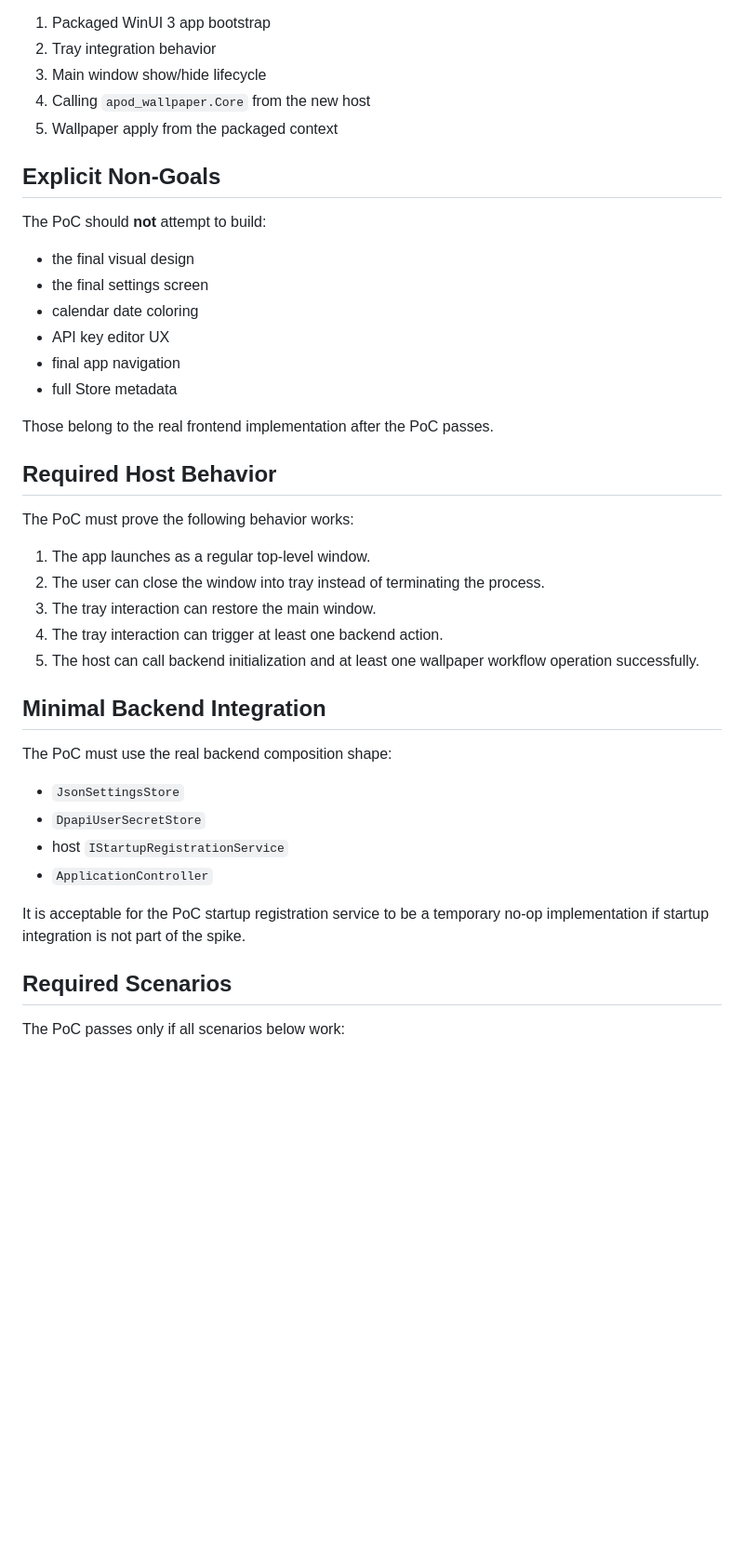
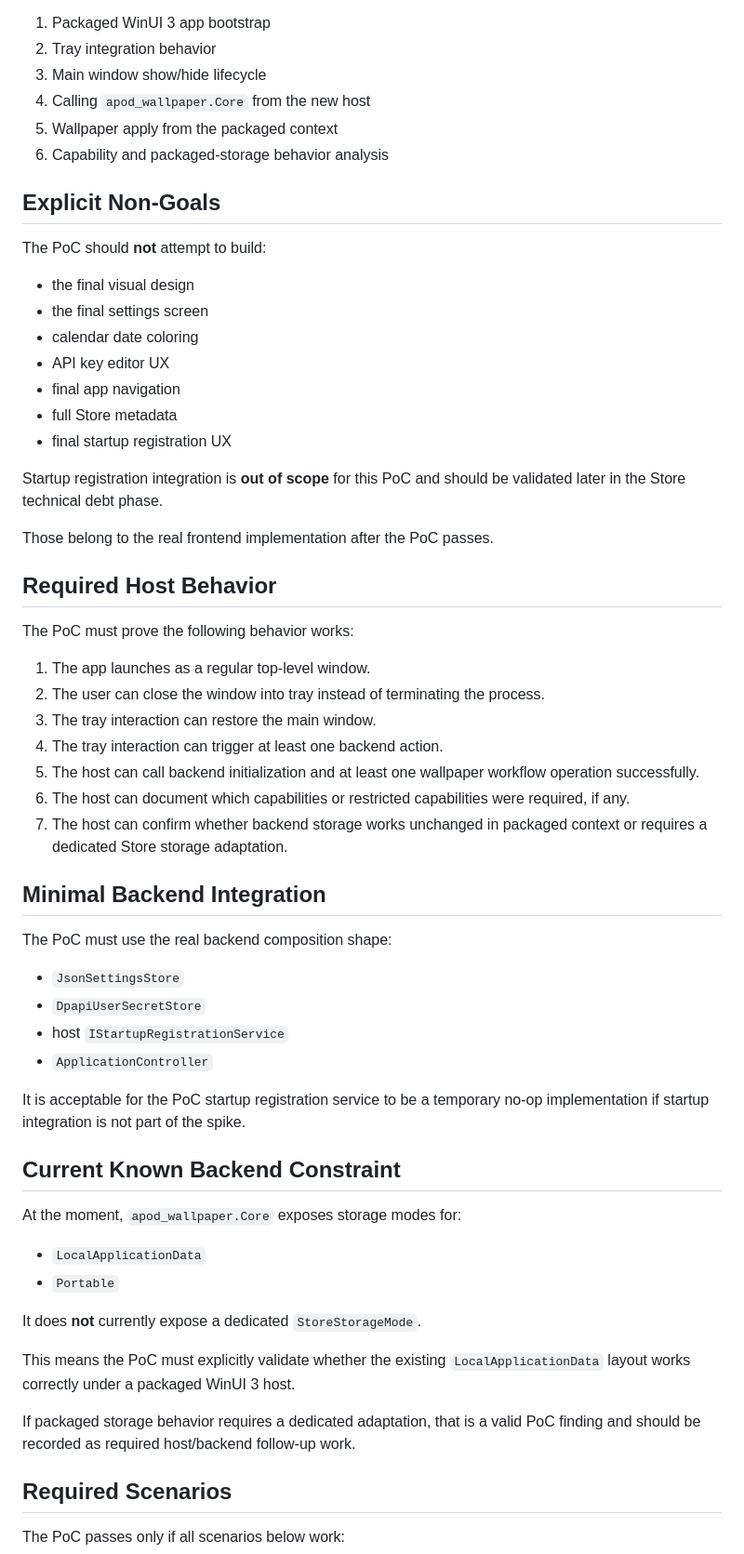
Before and after one commit to p4kon/apod_wallpaper, a Markdown page: docs/winui3-packaged-poc.md, the part around one of its changes. Shown at 93% size. GitHub-like rendering; blank space fills up the shorter version.

```diff
--- a/docs/winui3-packaged-poc.md
+++ b/docs/winui3-packaged-poc.md
@@ -21,6 +21,7 @@ The PoC should validate only the host/platform risk areas:
 3. Main window show/hide lifecycle
 4. Calling `apod_wallpaper.Core` from the new host
 5. Wallpaper apply from the packaged context
+6. Capability and packaged-storage behavior analysis
 
 ## Explicit Non-Goals
 
@@ -32,6 +33,9 @@ The PoC should **not** attempt to build:
 - API key editor UX
 - final app navigation
 - full Store metadata
+- final startup registration UX
+
+Startup registration integration is **out of scope** for this PoC and should be validated later in the Store technical debt phase.
 
 Those belong to the real frontend implementation after the PoC passes.
 
@@ -44,6 +48,8 @@ The PoC must prove the following behavior works:
 3. The tray interaction can restore the main window.
 4. The tray interaction can trigger at least one backend action.
 5. The host can call backend initialization and at least one wallpaper workflow operation successfully.
+6. The host can document which capabilities or restricted capabilities were required, if any.
+7. The host can confirm whether backend storage works unchanged in packaged context or requires a dedicated Store storage adaptation.
 
 ## Minimal Backend Integration
 
@@ -55,6 +61,19 @@ The PoC must use the real backend composition shape:
 - `ApplicationController`
 
 It is acceptable for the PoC startup registration service to be a temporary no-op implementation if startup integration is not part of the spike.
+
+## Current Known Backend Constraint
+
+At the moment, `apod_wallpaper.Core` exposes storage modes for:
+
+- `LocalApplicationData`
+- `Portable`
+
+It does **not** currently expose a dedicated `StoreStorageMode`.
+
+This means the PoC must explicitly validate whether the existing `LocalApplicationData` layout works correctly under a packaged WinUI 3 host.
+
+If packaged storage behavior requires a dedicated adaptation, that is a valid PoC finding and should be recorded as required host/backend follow-up work.
 
 ## Required Scenarios
 
```
Also changed, not shown: other parts of docs/winui3-packaged-poc.md (+19 -1 lines).
